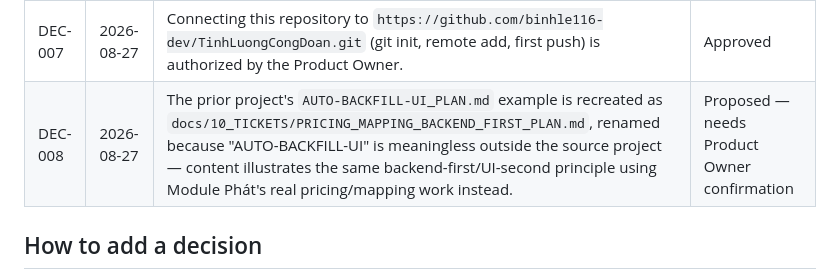
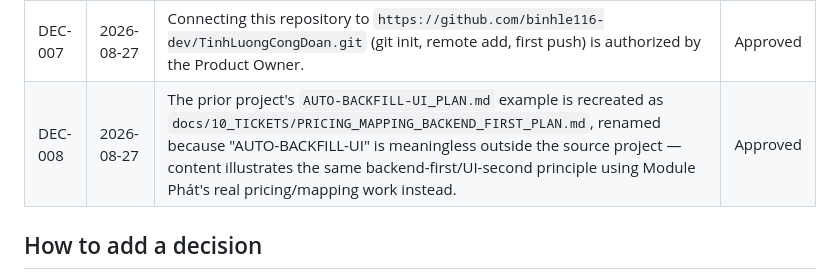
Before and after one commit to binhle116-dev/TinhLuongCongDoan, a Markdown page: docs/01_GOVERNANCE/PROJECT_DECISIONS.md, the part around the change. Rendered like a GitHub page.

```diff
--- a/docs/01_GOVERNANCE/PROJECT_DECISIONS.md
+++ b/docs/01_GOVERNANCE/PROJECT_DECISIONS.md
@@ -15,7 +15,7 @@ supersede it with a new entry that references the old one if it changes.
 | DEC-005 | 2026-08-27 | `ServiceMapping`, `RouteGroupMapping`, and `PriceCard` are intentionally left empty at Milestone 1 delivery rather than populated with inferred/guessed values, because the service-code-to-category mapping and the route-to-price-group mapping are not fully confirmed (see `PROJECT_CONTEXT.md` Section 6). Every "công theo sản lượng" figure reads as 0 until these are populated via Django admin. This is by design, not a defect. | Approved |
 | DEC-006 | 2026-08-27 | The governance document rename `CODEX_DOCUMENTATION_STANDARD.md` → `DEVELOPE_DOCUMENTATION_STANDARD.md` (proposed by Claude Code for naming consistency) is confirmed by the Product Owner. | Approved |
 | DEC-007 | 2026-08-27 | Connecting this repository to `https://github.com/binhle116-dev/TinhLuongCongDoan.git` (git init, remote add, first push) is authorized by the Product Owner. | Approved |
-| DEC-008 | 2026-08-27 | The prior project's `AUTO-BACKFILL-UI_PLAN.md` example is recreated as `docs/10_TICKETS/PRICING_MAPPING_BACKEND_FIRST_PLAN.md`, renamed because "AUTO-BACKFILL-UI" is meaningless outside the source project — content illustrates the same backend-first/UI-second principle using Module Phát's real pricing/mapping work instead. | Proposed — needs Product Owner confirmation |
+| DEC-008 | 2026-08-27 | The prior project's `AUTO-BACKFILL-UI_PLAN.md` example is recreated as `docs/10_TICKETS/PRICING_MAPPING_BACKEND_FIRST_PLAN.md`, renamed because "AUTO-BACKFILL-UI" is meaningless outside the source project — content illustrates the same backend-first/UI-second principle using Module Phát's real pricing/mapping work instead. | Approved |
 
 ## How to add a decision
 
```
Also changed, not shown: docs/10_TICKETS/PRICING_MAPPING_BACKEND_FIRST_PLAN.md (+1 -1 lines).
